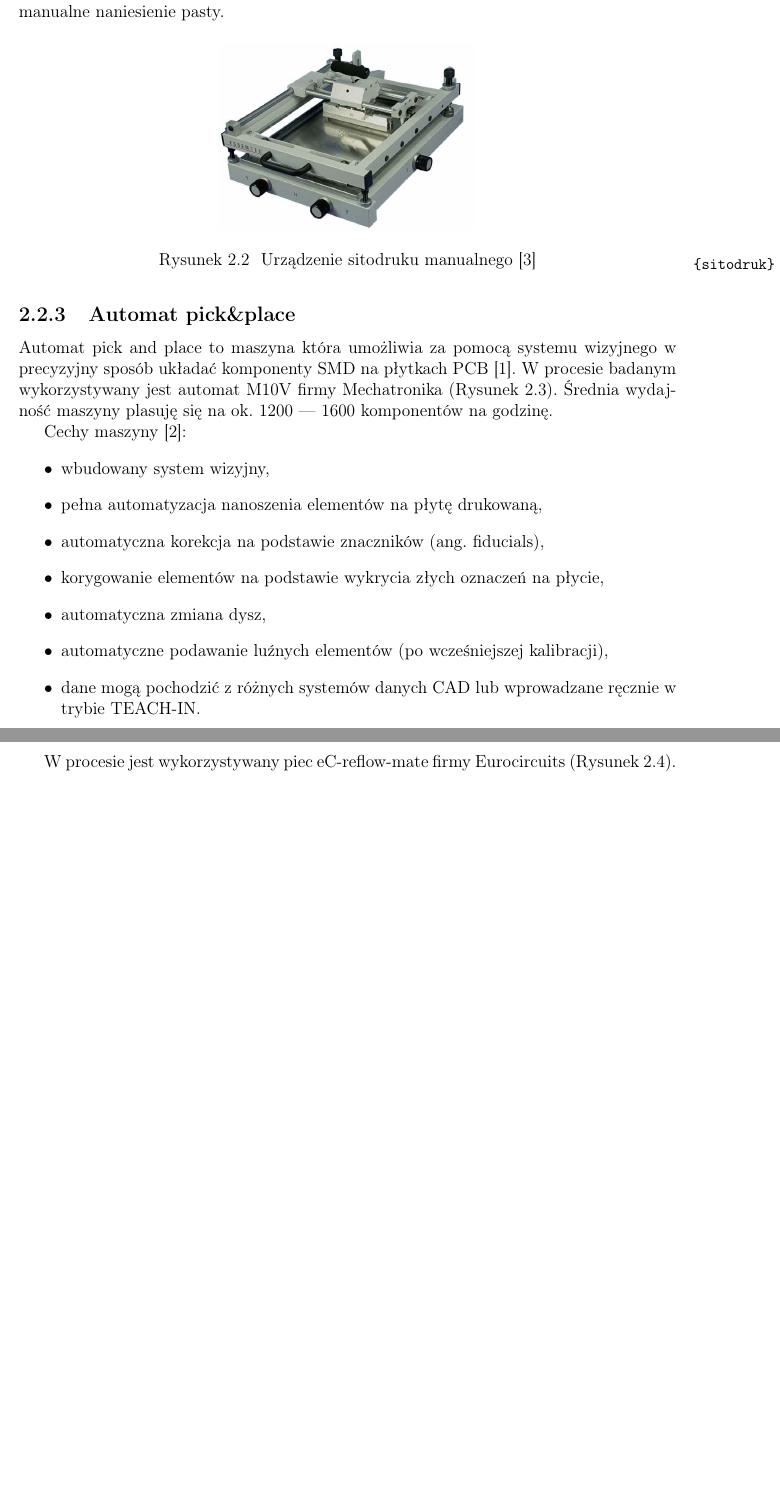
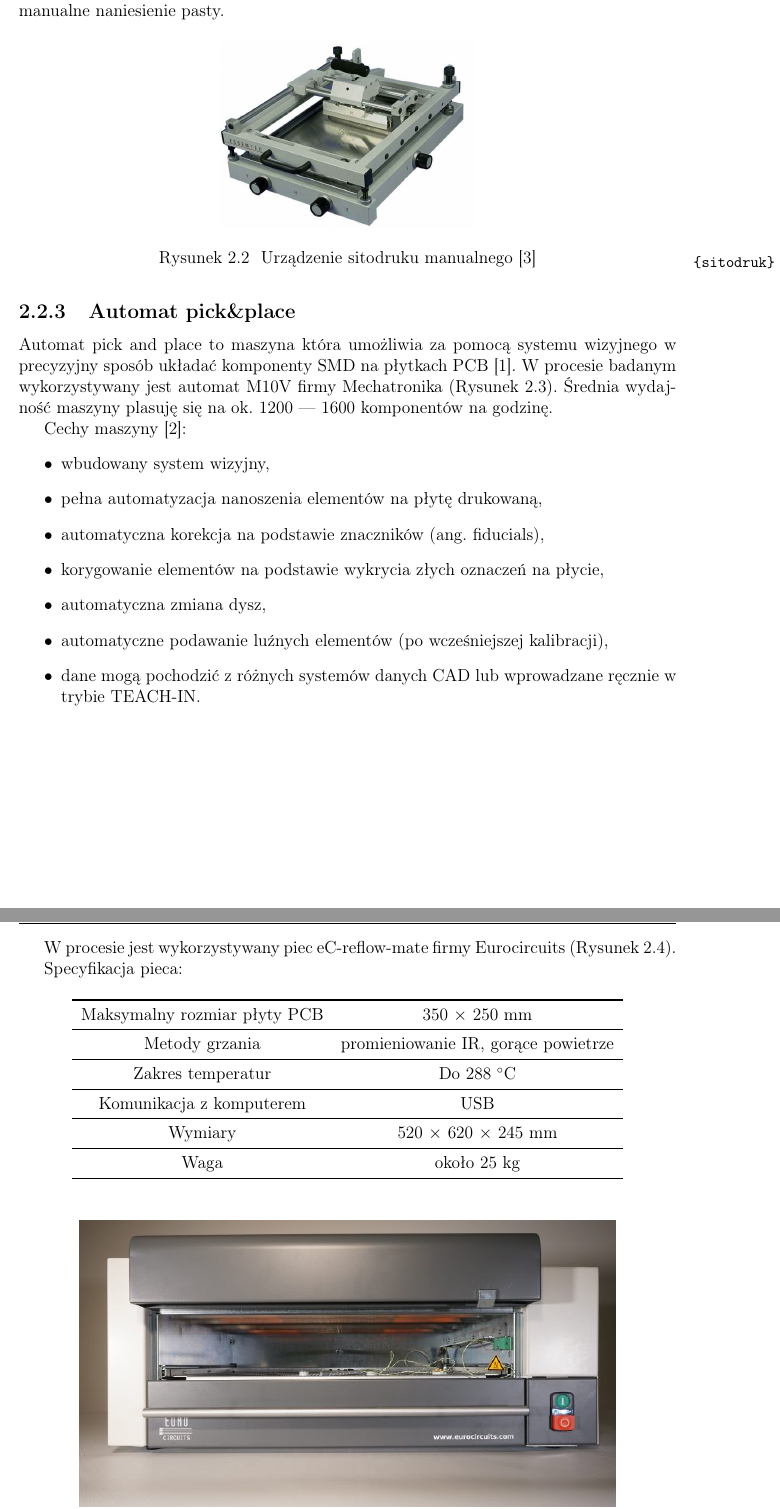
Before and after one commit to gumikola/master-thesis-doc, a LaTeX thesis (main.tex, which reads chapters/chapter2/chapter.tex): two parts of pages 9 and 10 of 21 before the commit and two parts of pages 9 and 11 of 21 after it, joined at a grey line, cut so that both start at the same text, the shorter picture padded with empty space. Compiled offline with pdfLaTeX.

Commit message:
Add table and proper lib

```diff
--- a/chapters/chapter2/chapter.tex
+++ b/chapters/chapter2/chapter.tex
@@ -75,6 +75,7 @@ Cechy maszyny~\cite{automatp&p2}:
 	\item dane mogą pochodzić z różnych systemów danych CAD lub wprowadzane ręcznie w trybie TEACH-IN\@.
 \end{itemize}
 
+\newpage
 Maszynę przed pracą z płytą PCB należy przezbroić. Operacja przezbrojenia polega na załadowaniu odpowiednich elementów elektronicznych oraz wykonaniu kalibracji.
 
 Możliwe formy dostarczenia elementów do automatu:
@@ -107,6 +108,21 @@ Profil termiczny składa się z etapów:
 
 W procesie jest wykorzystywany piec eC-reflow-mate firmy Eurocircuits (Rysunek~\ref{piec}).
 
+Specyfikacja pieca:
+\begin{table}[H]
+	\centering
+	\begin{tabular}{cc}
+		\toprule
+		Maksymalny rozmiar płyty PCB & 350 $\times$ 250 mm                  \\\midrule
+		Metody grzania                & promieniowanie IR, gorące powietrze \\\midrule
+		Zakres temperatur             & Do 288 \degree{C}                    \\\midrule
+		Komunikacja z komputerem      & USB                                  \\\midrule
+		Wymiary                       & 520 $\times$ 620 $\times$ 245 mm     \\\midrule
+		Waga                          & około 25 kg                         \\
+		\bottomrule
+	\end{tabular}
+\end{table}
+
 \begin{figure}[H]
 	\centering
 	\includegraphics[scale=0.7]{./chapters/chapter2/piec.jpg}
--- a/main.tex
+++ b/main.tex
@@ -21,6 +21,7 @@
 \usepackage{array}
 \usepackage{tabularx}
 \usepackage{hhline}
+\usepackage{booktabs}
 
 %pakiet wypisujący na marginesie etykiety równań i rysunków
 %zdefiniowanych przez \label{}, chcąc wygenerować finalną wersję
```
